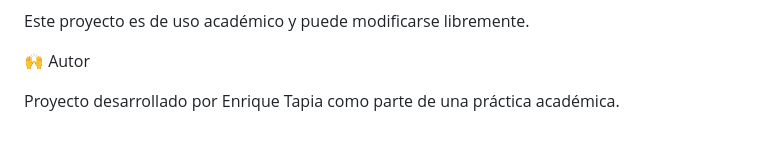
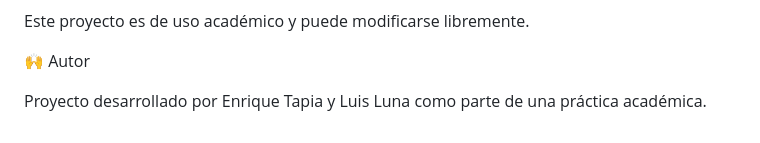
Before and after one commit to Kike-Tapia/Biblioteca, a Markdown page: README.md, the part around the change. GitHub-like rendering.

```diff
--- a/README.md
+++ b/README.md
@@ -212,4 +212,4 @@ Este proyecto es de uso académico y puede modificarse libremente.
 
 🙌 Autor
 
-Proyecto desarrollado por Enrique Tapia como parte de una práctica académica.
+Proyecto desarrollado por Enrique Tapia y Luis Luna como parte de una práctica académica.
```
